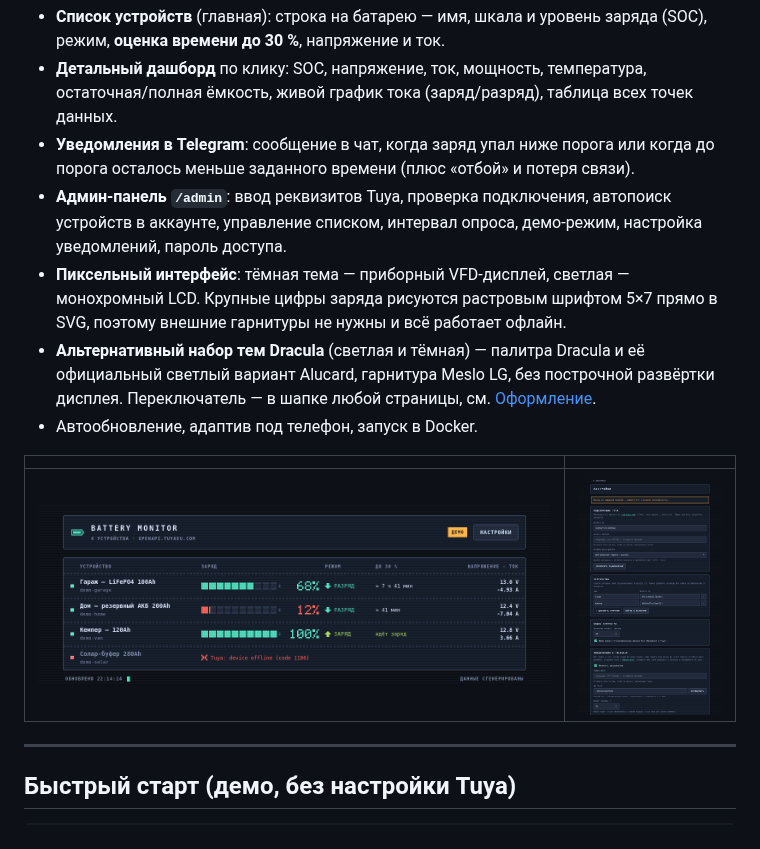
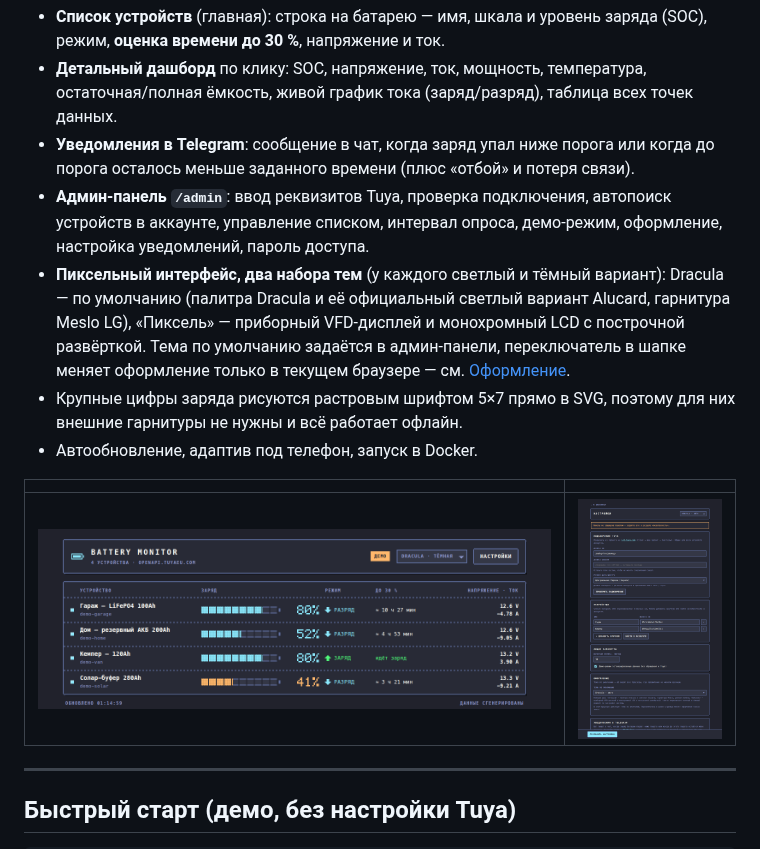
Before and after one commit to scatari69/batterypitek, a Markdown page: README.md, the part around one of its changes. Rendered like a GitHub page; pictures changed too: screenshots/admin-panel-dracula-dark.png (added).

```diff
--- a/README.md
+++ b/README.md
@@ -26,18 +26,19 @@ Python (FastAPI) + Docker. Всё настраивается через **веб
   когда до порога осталось меньше заданного времени (плюс «отбой» и потеря связи).
 - **Админ-панель `/admin`**: ввод реквизитов Tuya, проверка подключения,
   автопоиск устройств в аккаунте, управление списком, интервал опроса, демо-режим,
-  настройка уведомлений, пароль доступа.
-- **Пиксельный интерфейс**: тёмная тема — приборный VFD-дисплей, светлая — монохромный
-  LCD. Крупные цифры заряда рисуются растровым шрифтом 5×7 прямо в SVG, поэтому внешние
-  гарнитуры не нужны и всё работает офлайн.
-- **Альтернативный набор тем Dracula** (светлая и тёмная) — палитра Dracula и её
-  официальный светлый вариант Alucard, гарнитура Meslo LG, без построчной развёртки
-  дисплея. Переключатель — в шапке любой страницы, см. [Оформление](#оформление).
+  оформление, настройка уведомлений, пароль доступа.
+- **Пиксельный интерфейс, два набора тем** (у каждого светлый и тёмный вариант):
+  Dracula — по умолчанию (палитра Dracula и её официальный светлый вариант Alucard,
+  гарнитура Meslo LG), «Пиксель» — приборный VFD-дисплей и монохромный LCD с построчной
+  развёрткой. Тема по умолчанию задаётся в админ-панели, переключатель в шапке меняет
+  оформление только в текущем браузере — см. [Оформление](#оформление).
+- Крупные цифры заряда рисуются растровым шрифтом 5×7 прямо в SVG, поэтому для них
+  внешние гарнитуры не нужны и всё работает офлайн.
 - Автообновление, адаптив под телефон, запуск в Docker.
 
 | | |
 |---|---|
-| ![Список](screenshots/devices-list-dark.png) | ![Админ](screenshots/admin-panel-dark.png) |
+| ![Список](screenshots/devices-list-dracula-dark.png) | ![Админ](screenshots/admin-panel-dracula-dark.png) |
 
 ---
 
```
Also changed, not shown: other parts of README.md (+21 -11 lines), 9 other files.
